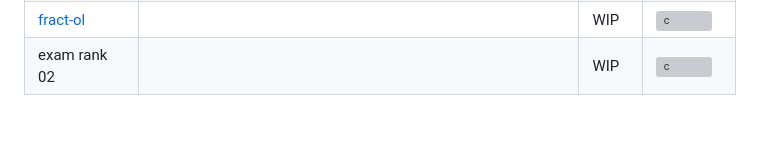
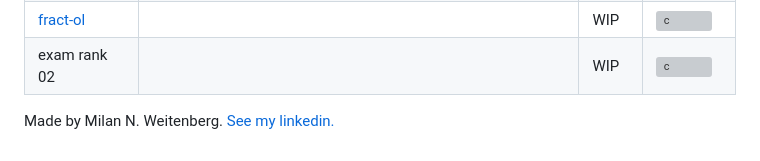
Before and after one commit to mnweitenberg/Codam, a Markdown page: README.md, the part around the change. Rendered like a GitHub page; blank space fills up the shorter version; grey boxes are pictures that could not be loaded.

```diff
--- a/README.md
+++ b/README.md
@@ -66,3 +66,5 @@ The exams contain no bonuses so the maximum absolute score is 100%.</br>
         </tr>
     </tbody>
 </table>
+
+Made by Milan N. Weitenberg. [See my linkedin.](https://www.linkedin.com/in/mnweitenberg/)
```
Also changed, not shown: born2beroot/README.md (added, +16 -0 lines), ft_printf/README.md (added, +194 -0 lines), get_next_line/README.md (added, +66 -0 lines), libft/README.md (+2 -3 lines), push_swap/README.md (added, +150 -0 lines), img/score100.png (added), img/score125.png (added), 5 other files.
